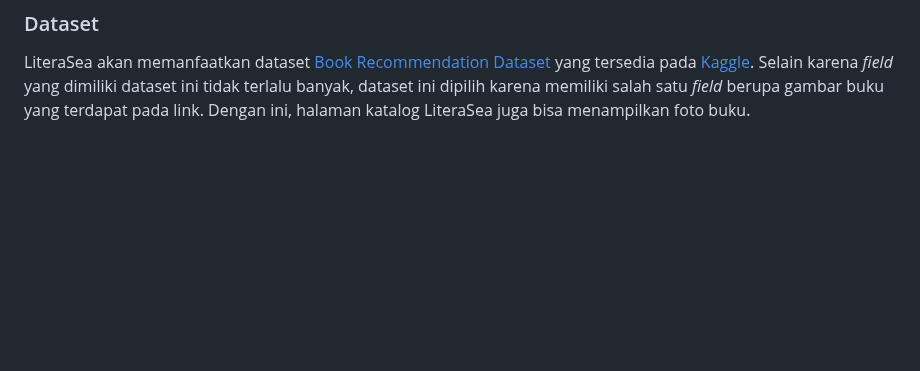
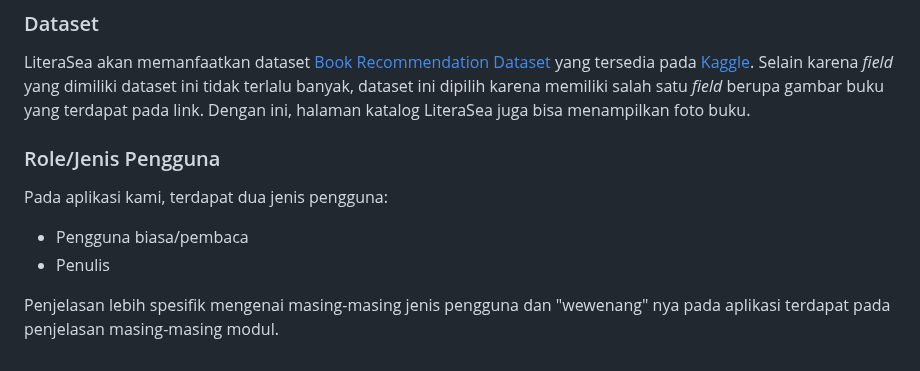
Before and after one commit to C05-PBP-2023/literasea, a Markdown page: README.md, the part around the change. GitHub-like rendering; blank space fills up the shorter version.

Commit message:
add roles part on readme

```diff
--- a/README.md
+++ b/README.md
@@ -86,3 +86,12 @@ Fitur Book Tracker memungkinkan pengguna untuk melihat kembali bacaan terakhir y
 ### Dataset
 
 LiteraSea akan memanfaatkan dataset [Book Recommendation Dataset](https://www.kaggle.com/datasets/arashnic/book-recommendation-dataset) yang tersedia pada [Kaggle](https://www.kaggle.com/). Selain karena _field_ yang dimiliki dataset ini tidak terlalu banyak, dataset ini dipilih karena memiliki salah satu _field_ berupa gambar buku yang terdapat pada link. Dengan ini, halaman katalog LiteraSea juga bisa menampilkan foto buku.
+
+### Role/Jenis Pengguna
+
+Pada aplikasi kami, terdapat dua jenis pengguna:
+
+- Pengguna biasa/pembaca
+- Penulis
+
+Penjelasan lebih spesifik mengenai masing-masing jenis pengguna dan "wewenang" nya pada aplikasi terdapat pada penjelasan masing-masing modul.
```
